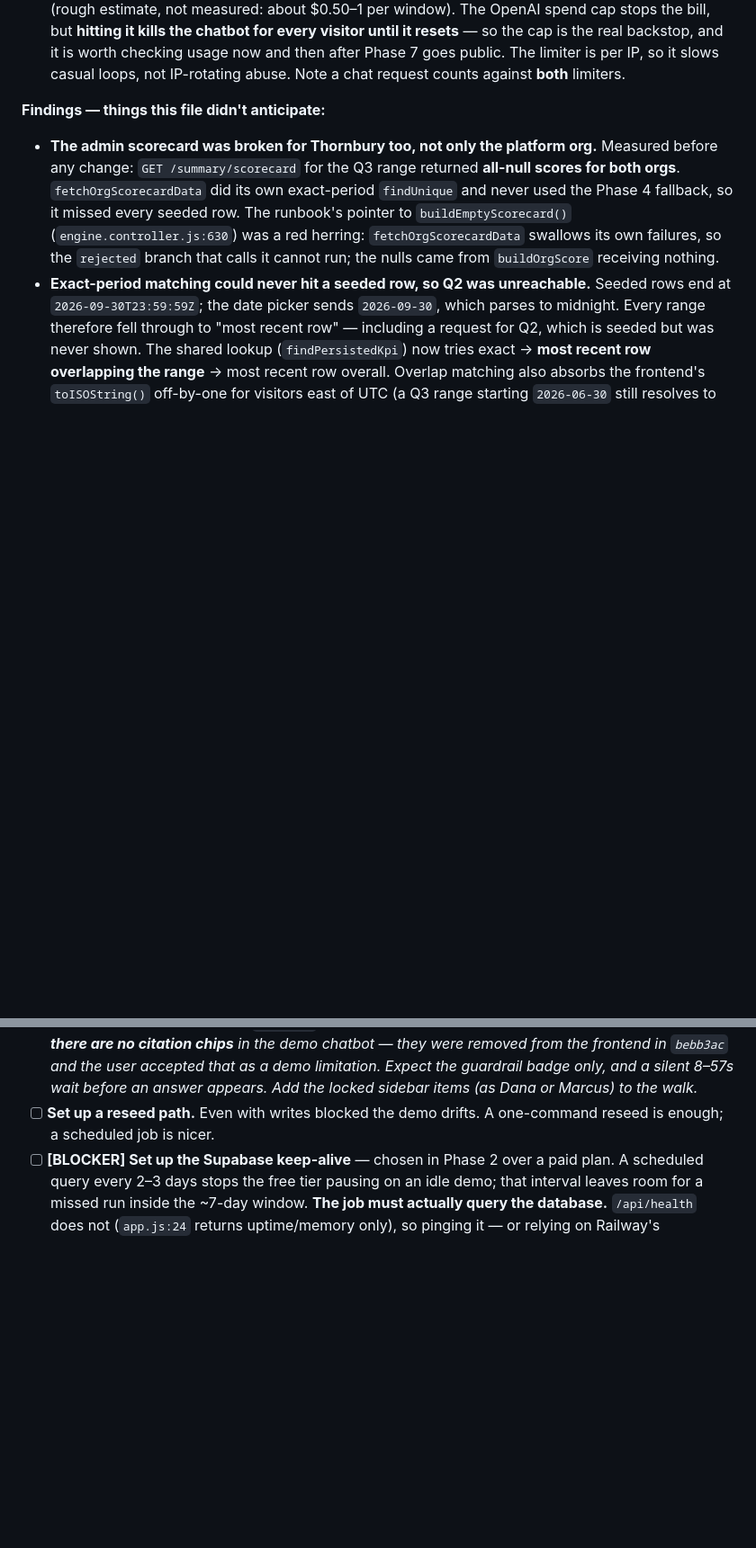
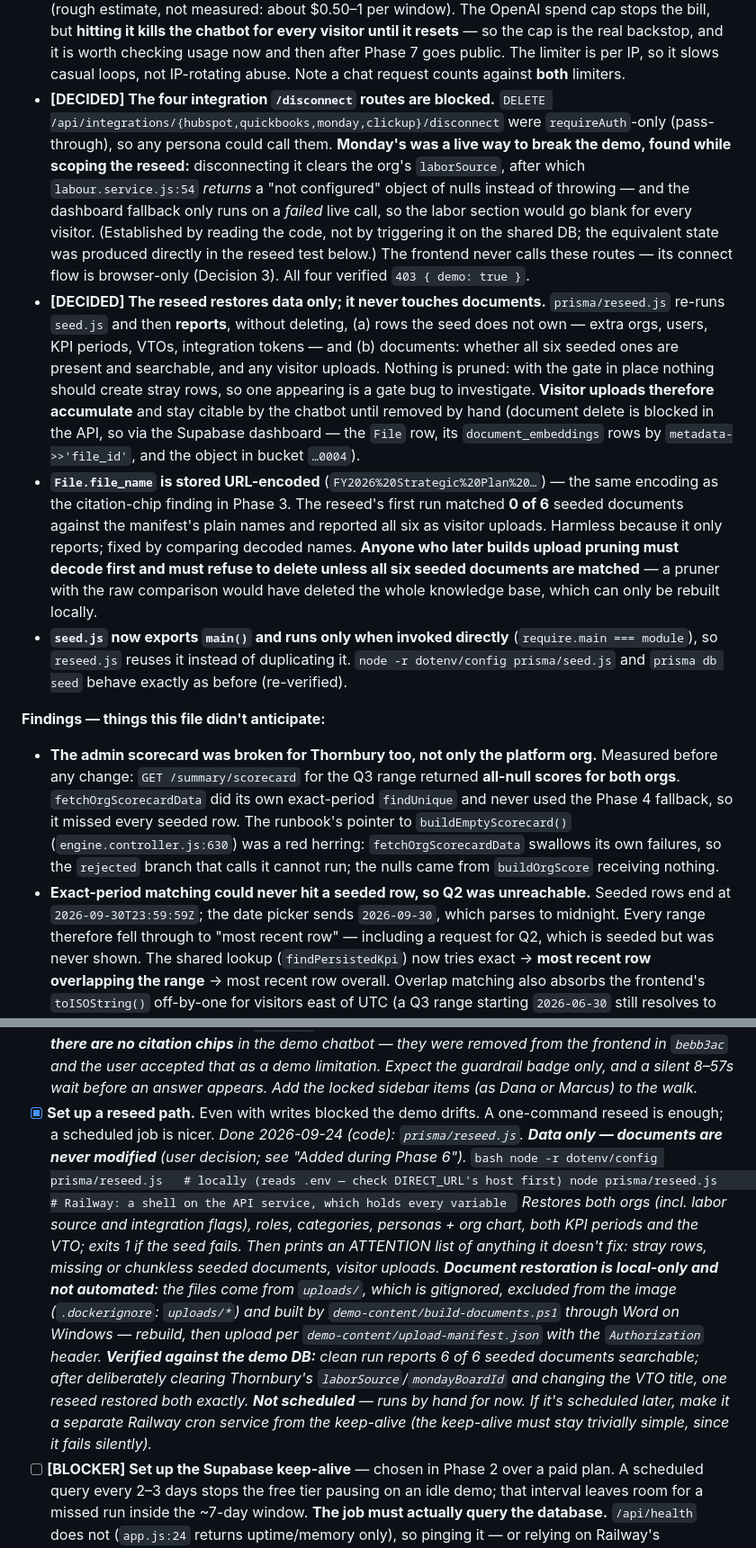
Before and after one commit to DevKS-07/maural-demo-backend, a Markdown page: DEMO_RUNBOOK.md, 2 parts joined by grey strips. Shown at 90% size. Rendered like a GitHub page; blank space fills up the shorter version.

Commit message:
docs: record Phase 6 step 3 - disconnect block and reseed path

````diff
--- a/DEMO_RUNBOOK.md
+++ b/DEMO_RUNBOOK.md
@@ -993,6 +994,33 @@ has its own session, which does **not** edit this file.
   every visitor until it resets** — so the cap is the real backstop, and it is worth checking
   usage now and then after Phase 7 goes public. The limiter is per IP, so it slows casual
   loops, not IP-rotating abuse. Note a chat request counts against **both** limiters.
+- **[DECIDED] The four integration `/disconnect` routes are blocked.**
+  `DELETE /api/integrations/{hubspot,quickbooks,monday,clickup}/disconnect` were `requireAuth`-only
+  (pass-through), so any persona could call them. **Monday's was a live way to break the demo,
+  found while scoping the reseed:** disconnecting it clears the org's `laborSource`, after which
+  `labour.service.js:54` *returns* a "not configured" object of nulls instead of throwing — and
+  the dashboard fallback only runs on a *failed* live call, so the labor section would go blank
+  for every visitor. (Established by reading the code, not by triggering it on the shared DB; the
+  equivalent state was produced directly in the reseed test below.) The frontend never calls
+  these routes — its connect flow is browser-only (Decision 3). All four verified `403 { demo: true }`.
+- **[DECIDED] The reseed restores data only; it never touches documents.** `prisma/reseed.js`
+  re-runs `seed.js` and then **reports**, without deleting, (a) rows the seed does not own —
+  extra orgs, users, KPI periods, VTOs, integration tokens — and (b) documents: whether all six
+  seeded ones are present and searchable, and any visitor uploads. Nothing is pruned: with the
+  gate in place nothing should create stray rows, so one appearing is a gate bug to investigate.
+  **Visitor uploads therefore accumulate** and stay citable by the chatbot until removed by hand
+  (document delete is blocked in the API, so via the Supabase dashboard — the `File` row, its
+  `document_embeddings` rows by `metadata->>'file_id'`, and the object in bucket `…0004`).
+- **`File.file_name` is stored URL-encoded** (`FY2026%20Strategic%20Plan%20…`) — the same
+  encoding as the citation-chip finding in Phase 3. The reseed's first run matched **0 of 6**
+  seeded documents against the manifest's plain names and reported all six as visitor uploads.
+  Harmless because it only reports; fixed by comparing decoded names. **Anyone who later builds
+  upload pruning must decode first and must refuse to delete unless all six seeded documents
+  are matched** — a pruner with the raw comparison would have deleted the whole knowledge base,
+  which can only be rebuilt locally.
+- **`seed.js` now exports `main()` and runs only when invoked directly**
+  (`require.main === module`), so `reseed.js` reuses it instead of duplicating it. `node -r
+  dotenv/config prisma/seed.js` and `prisma db seed` behave exactly as before (re-verified).
 
 **Findings — things this file didn't anticipate:**
 
@@ -1815,8 +1843,27 @@ Still no structural changes: every edit is localized, and the only new module is
       frontend in `bebb3ac` and the user accepted that as a demo limitation. Expect the guardrail
       badge only, and a silent 8–57s wait before an answer appears. Add the locked sidebar items
       (as Dana or Marcus) to the walk.*
-- [ ] **Set up a reseed path.** Even with writes blocked the demo drifts. A one-command reseed
+- [x] **Set up a reseed path.** Even with writes blocked the demo drifts. A one-command reseed
       is enough; a scheduled job is nicer.
+      *Done 2026-09-24 (code): `prisma/reseed.js`. **Data only — documents are never modified**
+      (user decision; see "Added during Phase 6").*
+      ```bash
+      node -r dotenv/config prisma/reseed.js   # locally (reads .env — check DIRECT_URL's host first)
+      node prisma/reseed.js                    # Railway: a shell on the API service, which holds every variable
+      ```
+      *Restores both orgs (incl. labor source and integration flags), roles, categories,
+      personas + org chart, both KPI periods and the VTO; exits 1 if the seed fails. Then prints
+      an ATTENTION list of anything it doesn't fix: stray rows, missing or chunkless seeded
+      documents, visitor uploads. **Document restoration is local-only and not automated:**
+      the files come from `uploads/`, which is gitignored, excluded from the image
+      (`.dockerignore`: `uploads/*`) and built by `demo-content/build-documents.ps1` through Word
+      on Windows — rebuild, then upload per `demo-content/upload-manifest.json` with the
+      `Authorization` header. **Verified against the demo DB:** clean run reports 6 of 6 seeded
+      documents searchable; after deliberately clearing Thornbury's `laborSource`/`mondayBoardId`
+      and changing the VTO title, one reseed restored both exactly.
+      **Not scheduled** — runs by hand for now. If it's scheduled later, make it a separate
+      Railway cron service from the keep-alive (the keep-alive must stay trivially simple, since
+      it fails silently).*
 - [ ] **[BLOCKER] Set up the Supabase keep-alive** — chosen in Phase 2 over a paid plan. A
       scheduled query every 2–3 days stops the free tier pausing on an idle demo; that interval
       leaves room for a missed run inside the ~7-day window. **The job must actually query the
````
Also changed, not shown: other parts of DEMO_RUNBOOK.md (+3 -2 lines).
